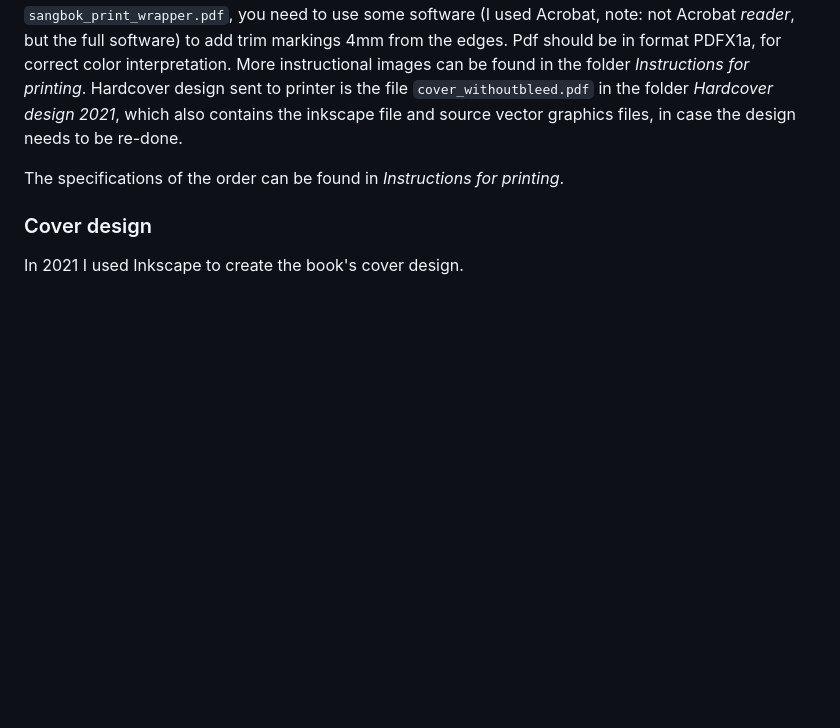
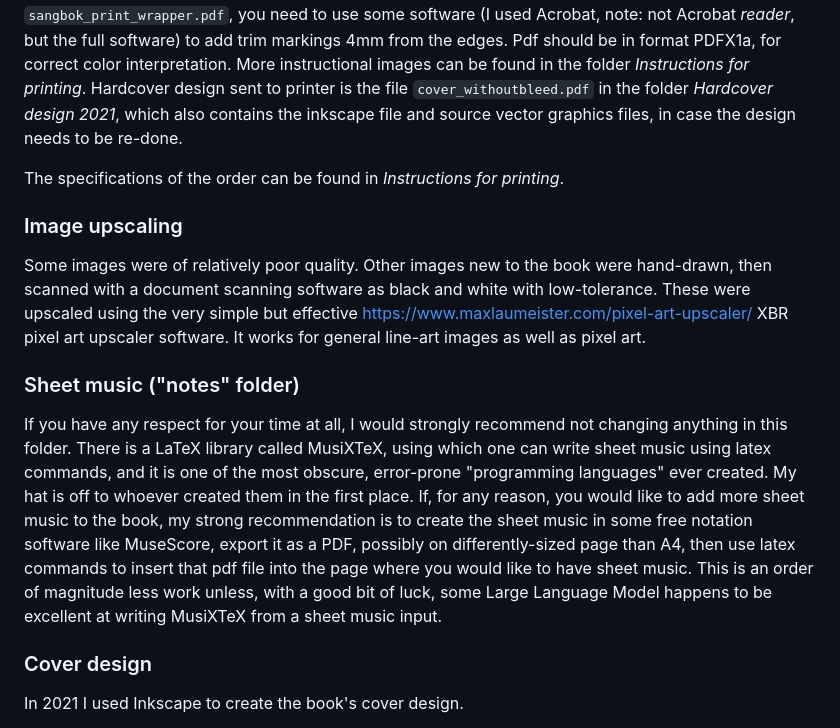
Before and after one commit to spektrumrf/sangbok, a Markdown page: README.md, the part around the change. GitHub-like rendering; blank space fills up the shorter version.

```diff
--- a/README.md
+++ b/README.md
@@ -93,6 +93,13 @@ In order to send the book to be printed, you need to compile `sangbok.tex`, idea
 
 The specifications of the order can be found in _Instructions for printing_.
 
+### Image upscaling
+Some images were of relatively poor quality. Other images new to the book were hand-drawn, then scanned with a document scanning software as black and white with low-tolerance. These were upscaled using the very simple but effective https://www.maxlaumeister.com/pixel-art-upscaler/ XBR pixel art upscaler software. It works for general line-art images as well as pixel art.
+
+### Sheet music ("notes" folder)
+If you have any respect for your time at all, I would strongly recommend not changing anything in this folder. There is a LaTeX library called MusiXTeX, using which one can write sheet music using latex commands, and it is one of the most obscure, error-prone "programming languages" ever created. My hat is off to whoever created them in the first place.
+If, for any reason, you would like to add more sheet music to the book, my strong recommendation is to create the sheet music in some free notation software like MuseScore, export it as a PDF, possibly on differently-sized page than A4, then use latex commands to insert that pdf file into the page where you would like to have sheet music. This is an order of magnitude less work unless, with a good bit of luck, some Large Language Model happens to be excellent at writing MusiXTeX from a sheet music input.
+
 ### Cover design
 
 In 2021 I used Inkscape to create the book's cover design.
```
